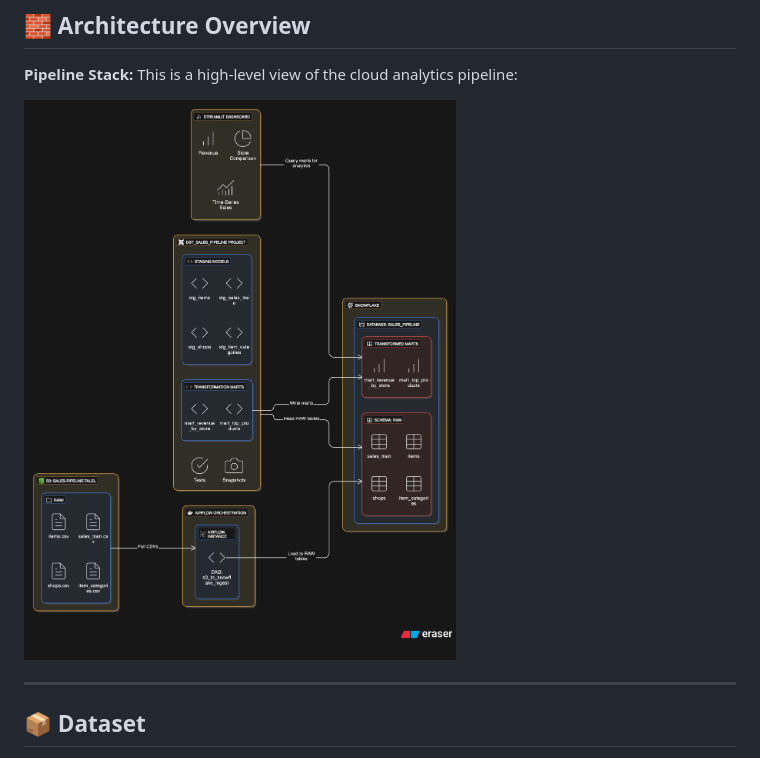
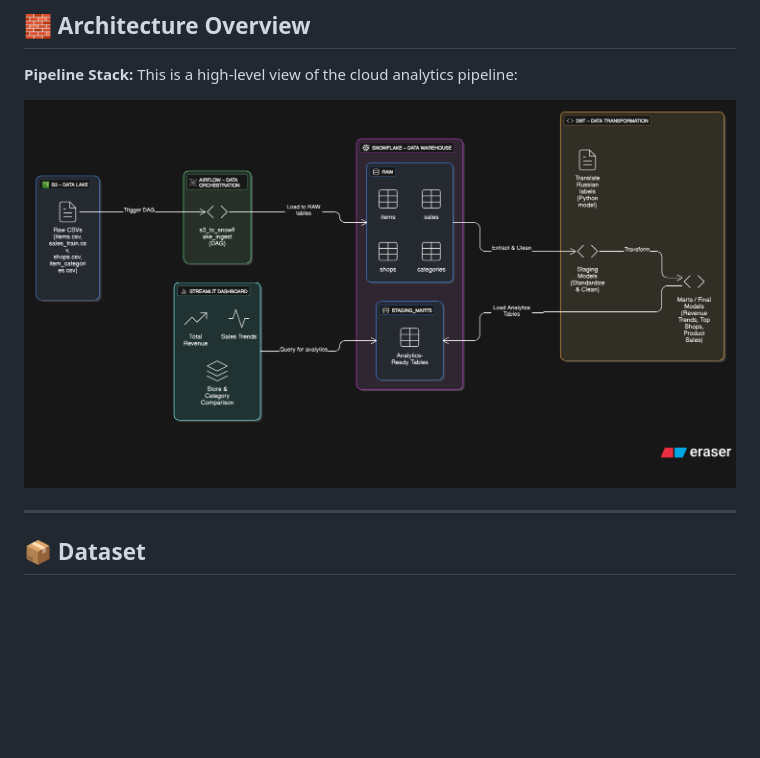
Before and after one commit to taleltaieb/sales_pipeline_cloud_final, a Markdown page: README.md, the part around the change. Rendered like a GitHub page; blank space fills up the shorter version.

```diff
--- a/README.md
+++ b/README.md
@@ -22,7 +22,7 @@ A full-stack cloud analytics project that tracks sales performance across multip
 **Pipeline Stack:**
 This is a high-level view of the cloud analytics pipeline:
 
-![Simple Architecture Diagram](diagram.jpg)
+![Simple Architecture Diagram](diagram1.jpg)
 
 
 
```
